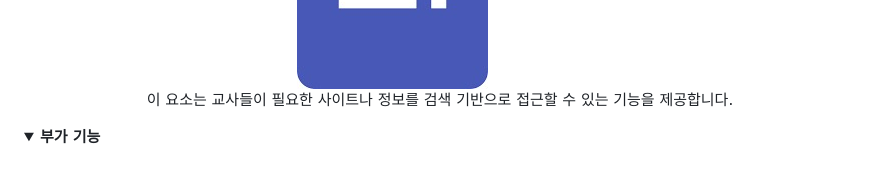
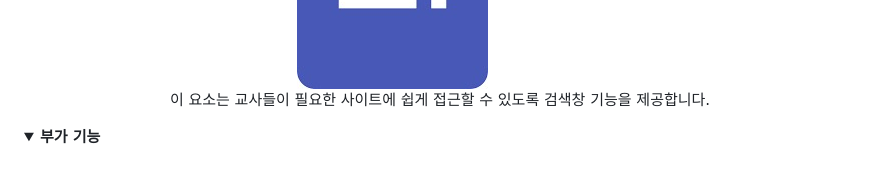
Before and after one commit to DOK-0727/SAEROM-teacher_main, a Markdown page: README.md, the part around the change. Drawn GitHub-style; folded sections open.

Commit message:
README.md 업데이트

```diff
--- a/README.md
+++ b/README.md
@@ -106,7 +106,7 @@
   <br>
   <img src="image/Tool/Google_Sites.jpeg" height="12px;">Google Sites
   <br>
-  이 요소는 교사들이 필요한 사이트나 정보를 검색 기반으로 접근할 수 있는 기능을 제공합니다.
+  이 요소는 교사들이 필요한 사이트에 쉽게 접근할 수 있도록 검색창 기능을 제공합니다.
 </p>
 </details>
 
```
